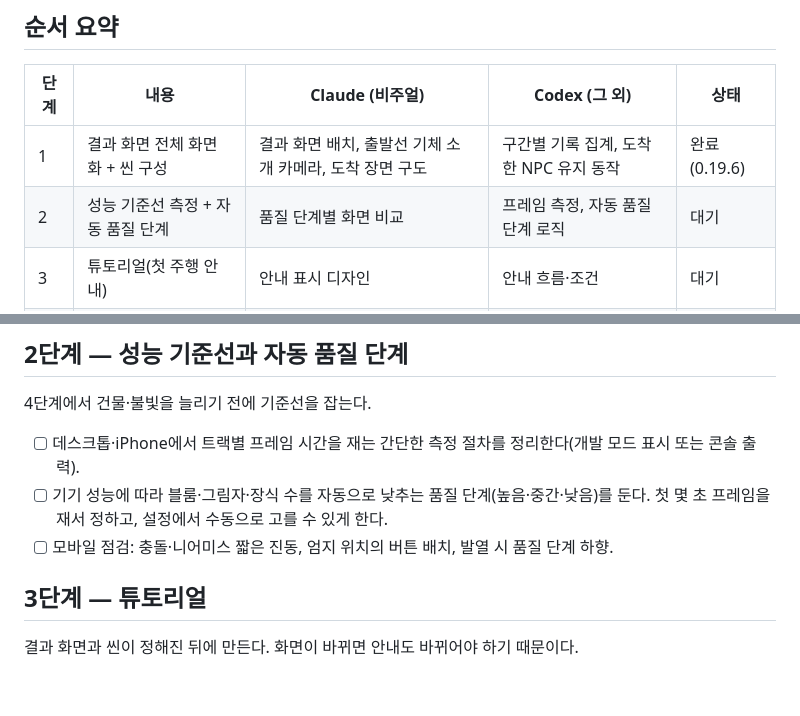
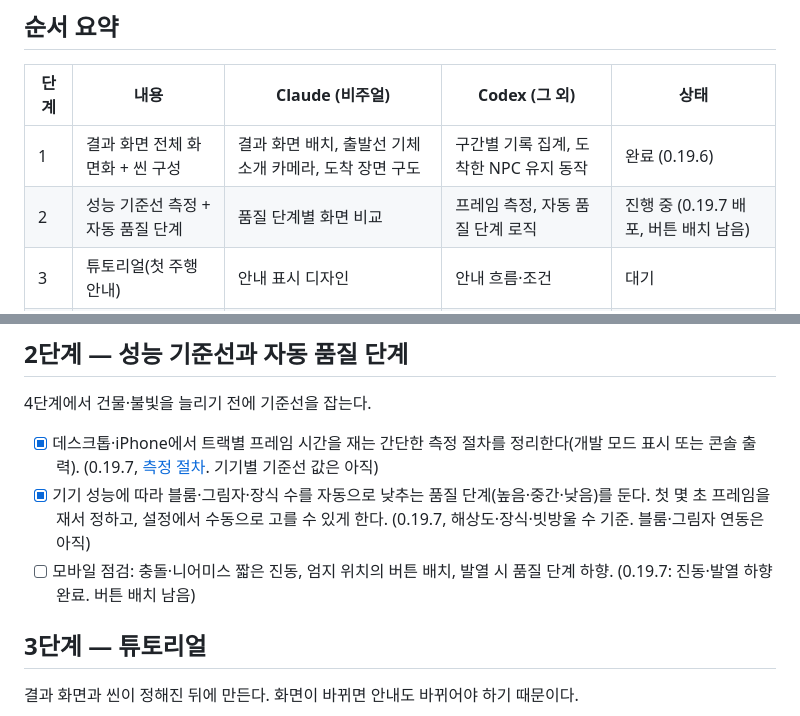
Before and after one commit to summerz/speedracer-site, a Markdown page: docs/QUALITY_ROADMAP.md, 2 parts joined by grey strips. Rendered like a GitHub page; blank space fills up the shorter version.

Commit message:
docs: update quality roadmap stage 2
Co-Authored-By: Claude Opus 5.5 <noreply@anthropic.com>

```diff
--- a/docs/QUALITY_ROADMAP.md
+++ b/docs/QUALITY_ROADMAP.md
@@ -15,7 +15,7 @@ v0.19.4(새 앱 아이콘)까지의 상태에서 서비스 품질을 올리기
 | 단계 | 내용 | Claude (비주얼) | Codex (그 외) | 상태 |
 | --- | --- | --- | --- | --- |
 | 1 | 결과 화면 전체 화면화 + 씬 구성 | 결과 화면 배치, 출발선 기체 소개 카메라, 도착 장면 구도 | 구간별 기록 집계, 도착한 NPC 유지 동작 | 완료 (0.19.6) |
-| 2 | 성능 기준선 측정 + 자동 품질 단계 | 품질 단계별 화면 비교 | 프레임 측정, 자동 품질 단계 로직 | 대기 |
+| 2 | 성능 기준선 측정 + 자동 품질 단계 | 품질 단계별 화면 비교 | 프레임 측정, 자동 품질 단계 로직 | 진행 중 (0.19.7 배포, 버튼 배치 남음) |
 | 3 | 튜토리얼(첫 주행 안내) | 안내 표시 디자인 | 안내 흐름·조건 | 대기 |
 | 4 | 트랙·배경 정교화 (반복) | 건물 불빛, 헬기 서치라이트, 새 구역 분위기 | 점프 트랙·분기 구조와 판정 | 대기 |
 | 5 | 드리프트 → 지원 아이템 → 패링 | 드리프트·미사일·패링 이펙트 | 물리, 아이템 규칙, 밸런스 | 대기 |
@@ -48,9 +48,9 @@ v0.19.4(새 앱 아이콘)까지의 상태에서 서비스 품질을 올리기
 
 4단계에서 건물·불빛을 늘리기 전에 기준선을 잡는다.
 
-- [ ] 데스크톱·iPhone에서 트랙별 프레임 시간을 재는 간단한 측정 절차를 정리한다(개발 모드 표시 또는 콘솔 출력).
-- [ ] 기기 성능에 따라 블룸·그림자·장식 수를 자동으로 낮추는 품질 단계(높음·중간·낮음)를 둔다. 첫 몇 초 프레임을 재서 정하고, 설정에서 수동으로 고를 수 있게 한다.
-- [ ] 모바일 점검: 충돌·니어미스 짧은 진동, 엄지 위치의 버튼 배치, 발열 시 품질 단계 하향.
+- [x] 데스크톱·iPhone에서 트랙별 프레임 시간을 재는 간단한 측정 절차를 정리한다(개발 모드 표시 또는 콘솔 출력). (0.19.7, [측정 절차](AUTOMATIC_QUALITY.md). 기기별 기준선 값은 아직)
+- [x] 기기 성능에 따라 블룸·그림자·장식 수를 자동으로 낮추는 품질 단계(높음·중간·낮음)를 둔다. 첫 몇 초 프레임을 재서 정하고, 설정에서 수동으로 고를 수 있게 한다. (0.19.7, 해상도·장식·빗방울 수 기준. 블룸·그림자 연동은 아직)
+- [ ] 모바일 점검: 충돌·니어미스 짧은 진동, 엄지 위치의 버튼 배치, 발열 시 품질 단계 하향. (0.19.7: 진동·발열 하향 완료. 버튼 배치 남음)
 
 ## 3단계 — 튜토리얼
 
```
